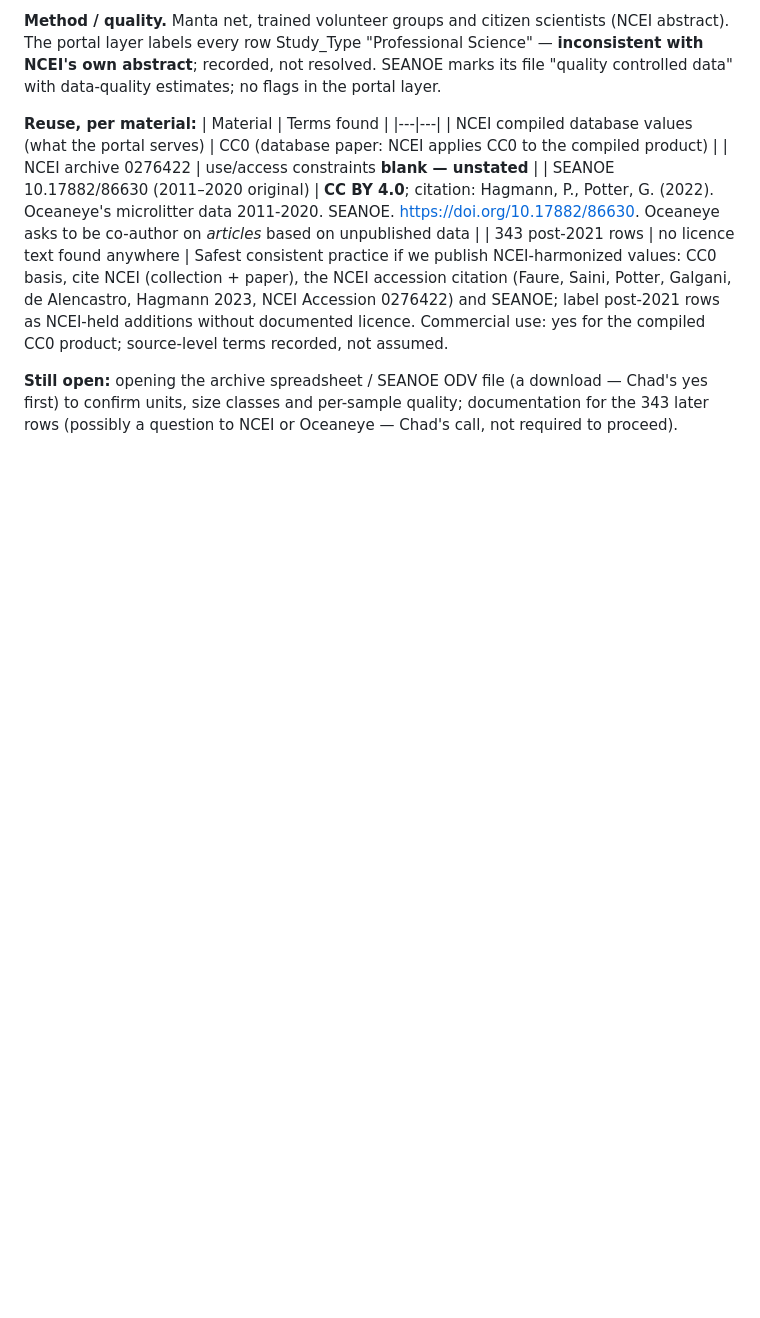
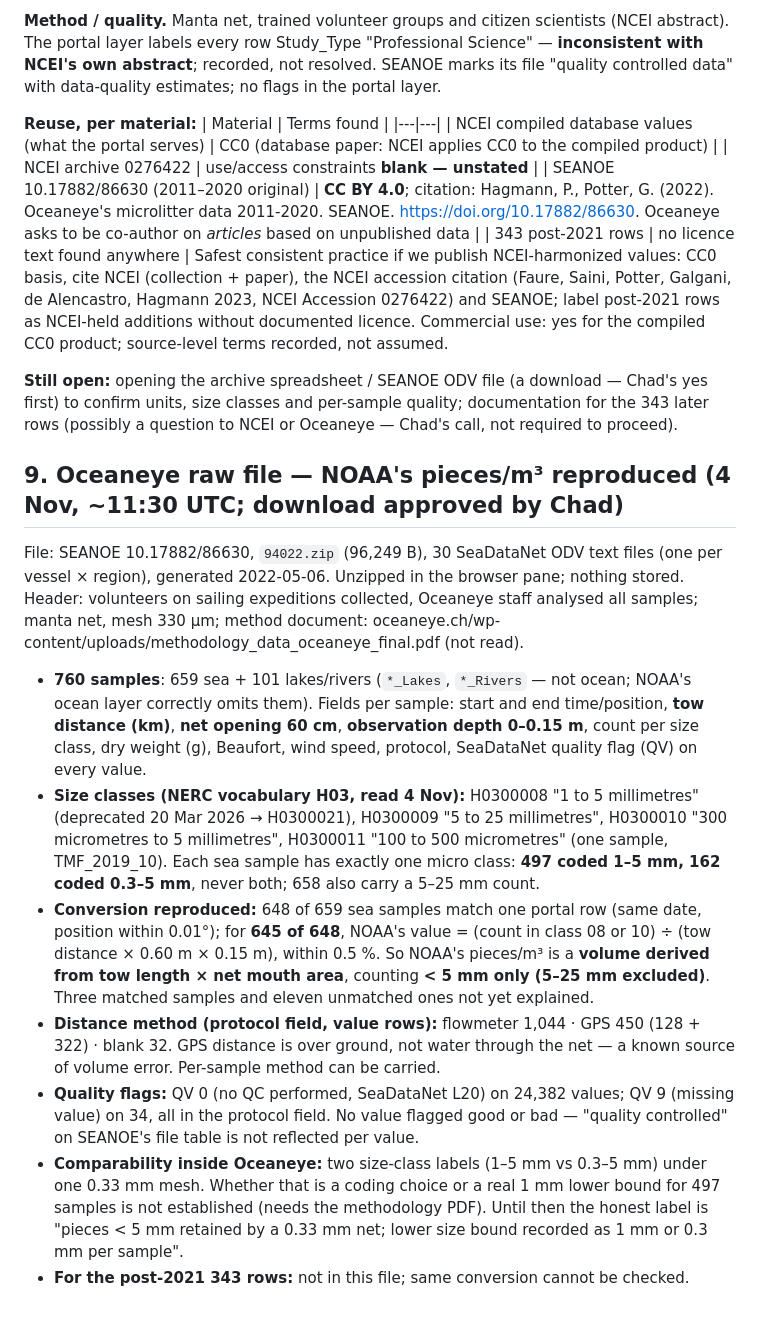
Before and after one commit to TheOneTheOnlyTheChad/mother-earth, a Markdown page: reviews/2026-11-04-ocean-plastic-export.md, the part around the change. Rendered like a GitHub page; blank space fills up the shorter version.

Commit message:
Review: Oceaneye raw counts — NOAA conversion reproduced (645/648), size classes, QC flags
Co-Authored-By: Claude Opus 5.5 <noreply@anthropic.com>
Claude-Session: https://claude.ai/code/session_01SPPtyXRYSwa95SkpeWtRtF

```diff
--- a/reviews/2026-11-04-ocean-plastic-export.md
+++ b/reviews/2026-11-04-ocean-plastic-export.md
@@ -117,3 +117,13 @@ Read: NCEI accession page 0276422 and its OAS details record (via fetch; the arc
 Safest consistent practice if we publish NCEI-harmonized values: CC0 basis, cite NCEI (collection + paper), the NCEI accession citation (Faure, Saini, Potter, Galgani, de Alencastro, Hagmann 2023, NCEI Accession 0276422) and SEANOE; label post-2021 rows as NCEI-held additions without documented licence. Commercial use: yes for the compiled CC0 product; source-level terms recorded, not assumed.
 
 **Still open:** opening the archive spreadsheet / SEANOE ODV file (a download — Chad's yes first) to confirm units, size classes and per-sample quality; documentation for the 343 later rows (possibly a question to NCEI or Oceaneye — Chad's call, not required to proceed).
+
+## 9. Oceaneye raw file — NOAA's pieces/m³ reproduced (4 Nov, ~11:30 UTC; download approved by Chad)
+File: SEANOE 10.17882/86630, `94022.zip` (96,249 B), 30 SeaDataNet ODV text files (one per vessel × region), generated 2022-05-06. Unzipped in the browser pane; nothing stored. Header: volunteers on sailing expeditions collected, Oceaneye staff analysed all samples; manta net, mesh 330 µm; method document: oceaneye.ch/wp-content/uploads/methodology_data_oceaneye_final.pdf (not read).
+- **760 samples**: 659 sea + 101 lakes/rivers (`*_Lakes`, `*_Rivers` — not ocean; NOAA's ocean layer correctly omits them). Fields per sample: start and end time/position, **tow distance (km)**, **net opening 60 cm**, **observation depth 0–0.15 m**, count per size class, dry weight (g), Beaufort, wind speed, protocol, SeaDataNet quality flag (QV) on every value.
+- **Size classes (NERC vocabulary H03, read 4 Nov):** H0300008 "1 to 5 millimetres" (deprecated 20 Mar 2026 → H0300021), H0300009 "5 to 25 millimetres", H0300010 "300 micrometres to 5 millimetres", H0300011 "100 to 500 micrometres" (one sample, TMF_2019_10). Each sea sample has exactly one micro class: **497 coded 1–5 mm, 162 coded 0.3–5 mm**, never both; 658 also carry a 5–25 mm count.
+- **Conversion reproduced:** 648 of 659 sea samples match one portal row (same date, position within 0.01°); for **645 of 648**, NOAA's value = (count in class 08 or 10) ÷ (tow distance × 0.60 m × 0.15 m), within 0.5 %. So NOAA's pieces/m³ is a **volume derived from tow length × net mouth area**, counting **< 5 mm only (5–25 mm excluded)**. Three matched samples and eleven unmatched ones not yet explained.
+- **Distance method (protocol field, value rows):** flowmeter 1,044 · GPS 450 (128 + 322) · blank 32. GPS distance is over ground, not water through the net — a known source of volume error. Per-sample method can be carried.
+- **Quality flags:** QV 0 (no QC performed, SeaDataNet L20) on 24,382 values; QV 9 (missing value) on 34, all in the protocol field. No value flagged good or bad — "quality controlled" on SEANOE's file table is not reflected per value.
+- **Comparability inside Oceaneye:** two size-class labels (1–5 mm vs 0.3–5 mm) under one 0.33 mm mesh. Whether that is a coding choice or a real 1 mm lower bound for 497 samples is not established (needs the methodology PDF). Until then the honest label is "pieces < 5 mm retained by a 0.33 mm net; lower size bound recorded as 1 mm or 0.3 mm per sample".
+- **For the post-2021 343 rows:** not in this file; same conversion cannot be checked.
```
